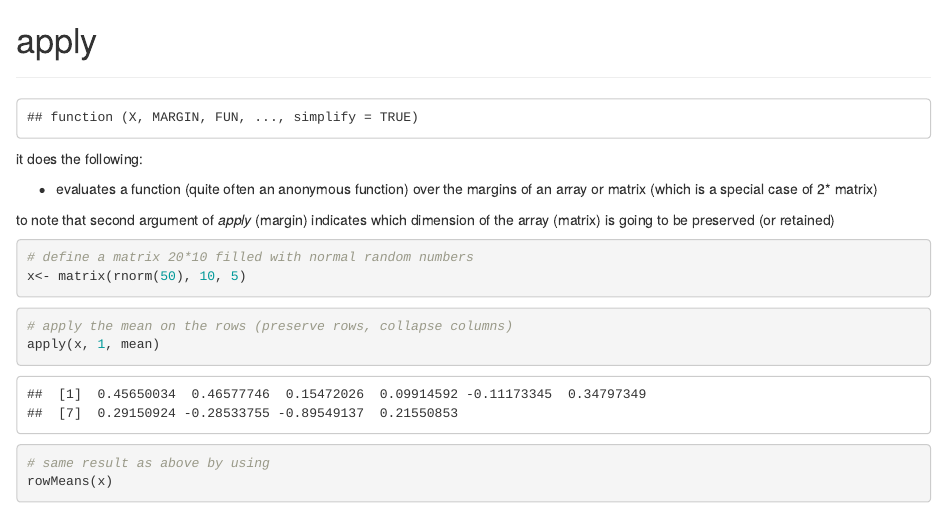
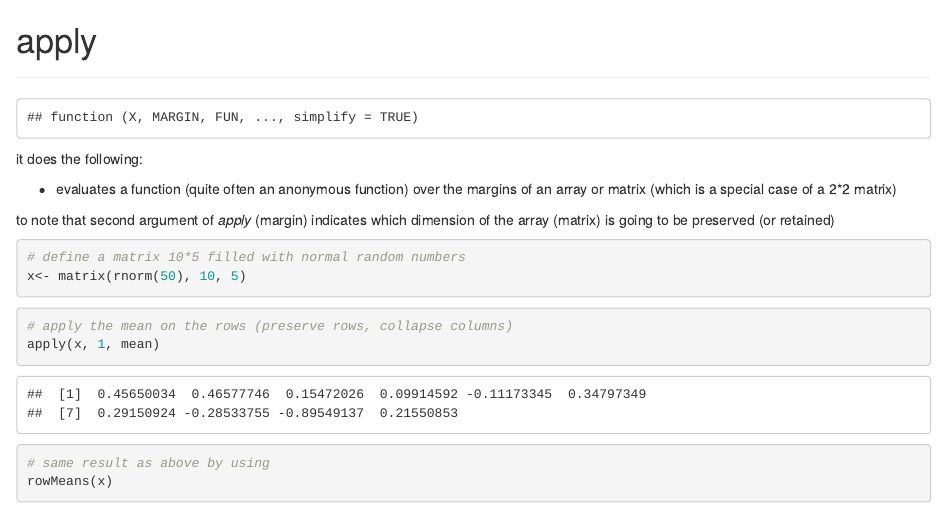
Before and after one commit to maxbre/R_apply_and_friends, an R Markdown document (r_apply_and_friends.Rmd): the page in a window 1100 px wide, from its top. Rendered offline with R 4.5, knitr and Pandoc, with nearby package versions; code that draws random numbers runs with fixed seeds of ours.

Commit message:
minor changes

````diff
--- a/r_apply_and_friends.Rmd
+++ b/r_apply_and_friends.Rmd
@@ -8,12 +8,12 @@ str(apply)
 
 it does the following:
 
-- evaluates a function (quite often an anonymous function) over the margins of an array or matrix (which is a special case of 2* matrix)
+- evaluates a function (quite often an anonymous function) over the margins of an array or matrix (which is a special case of a 2*2 matrix)
 
 to note that second argument of *apply* (margin) indicates which dimension of the array (matrix) is going to be preserved (or retained)
 
 ```{r}
-# define a matrix 20*10 filled with normal random numbers
+# define a matrix 10*5 filled with normal random numbers
 x<- matrix(rnorm(50), 10, 5)
 ```
 
````
